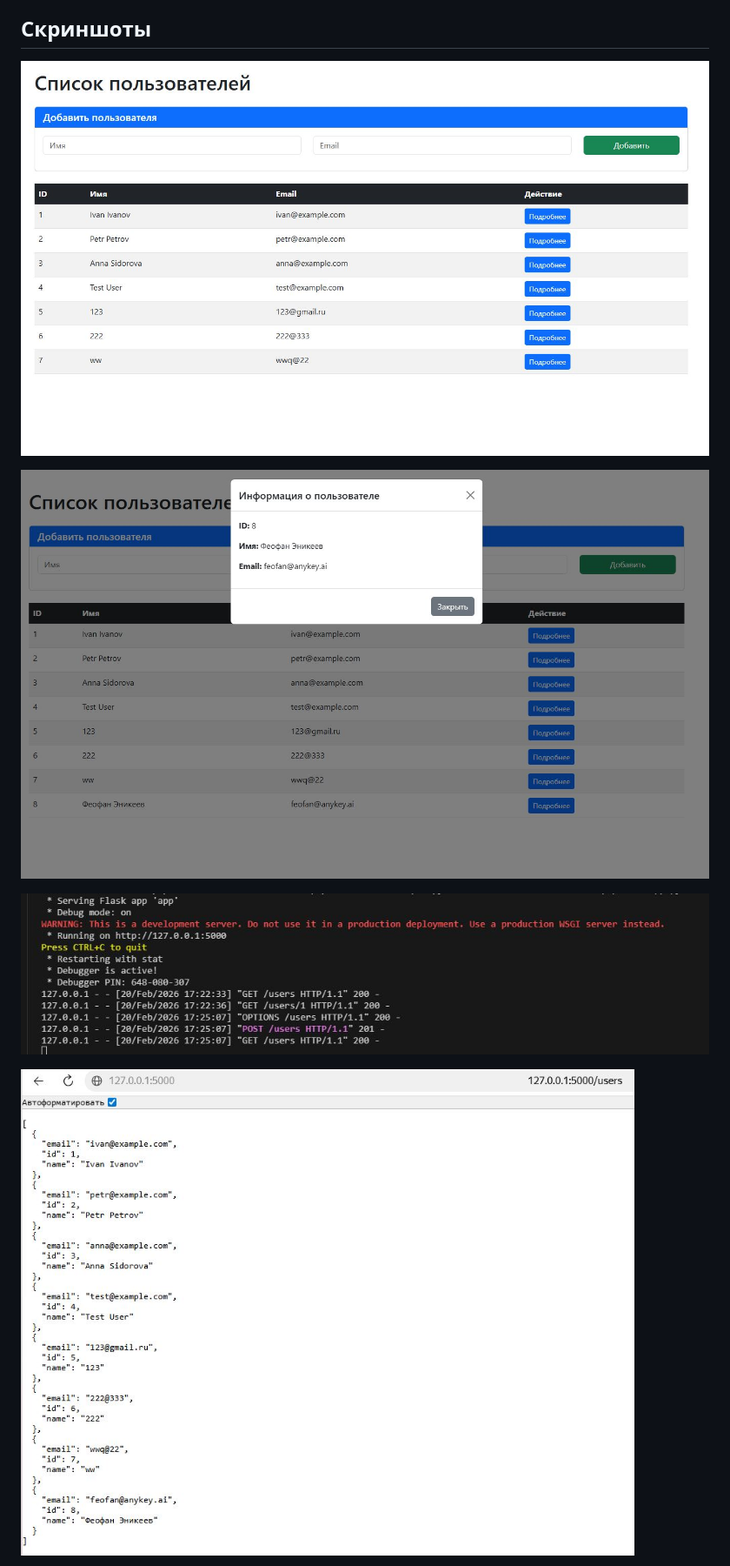
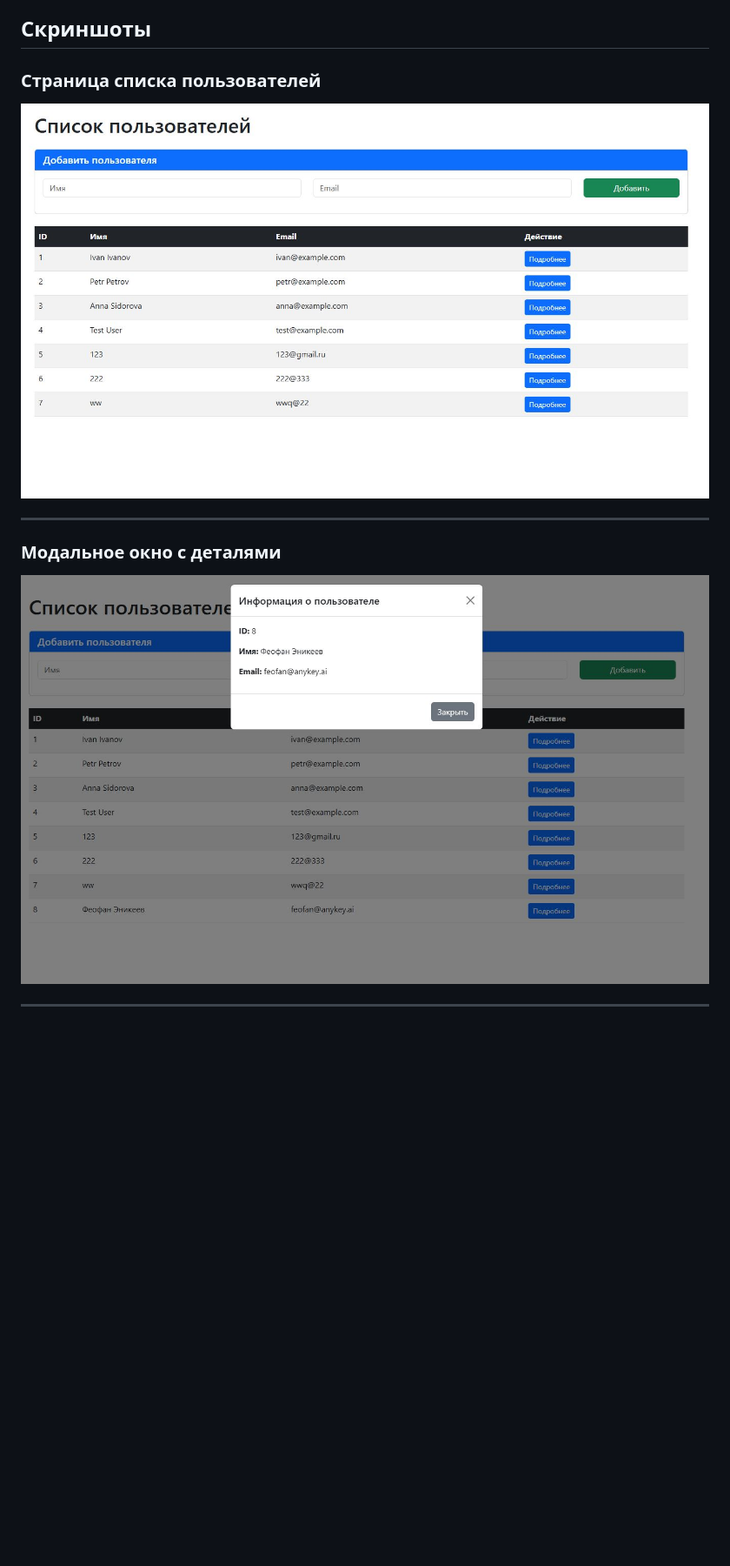
Before and after one commit to Rom2555/pobeda, a Markdown page: README.md, the part around one of its changes. Shown at 87% size. Drawn GitHub-style; blank space fills up the shorter version.

Commit message:
улучшено оформление скриншотов в README

```diff
--- a/README.md
+++ b/README.md
@@ -97,11 +97,13 @@ pobeda/
 
 ## Скриншоты
 
-![Главная страница](screenshots/1.JPG)
+### Страница списка пользователей
+![Список пользователей](screenshots/1.JPG)
 
-![Список пользователей](screenshots/2.JPG)
+---
 
-![Добавление пользователя](screenshots/3.JPG)
+### Модальное окно с деталями
+![Модальное окно](screenshots/2.JPG)
 
-![Модальное окно](screenshots/4.JPG)
+---
 
```
Also changed, not shown: other parts of README.md (+12 -1 lines).
